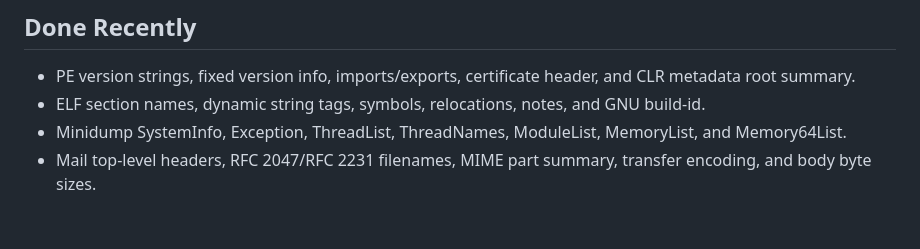
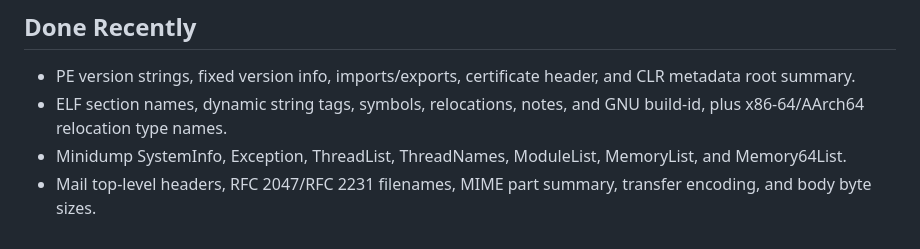
Before and after one commit to SherlockChiang/QuickLook.Next, a Markdown page: docs/long-cycle-targets.md, the part around one of its changes. GitHub-like rendering.

Commit message:
docs: update long-cycle ELF targets

```diff
--- a/docs/long-cycle-targets.md
+++ b/docs/long-cycle-targets.md
@@ -82,7 +82,7 @@ then commit that item by itself.
 - PE version strings, fixed version info, imports/exports, certificate header,
   and CLR metadata root summary.
 - ELF section names, dynamic string tags, symbols, relocations, notes, and GNU
-  build-id.
+  build-id, plus x86-64/AArch64 relocation type names.
 - Minidump SystemInfo, Exception, ThreadList, ThreadNames, ModuleList,
   MemoryList, and Memory64List.
 - Mail top-level headers, RFC 2047/RFC 2231 filenames, MIME part summary,
```
Also changed, not shown: other parts of docs/long-cycle-targets.md (+1 -1 lines).
